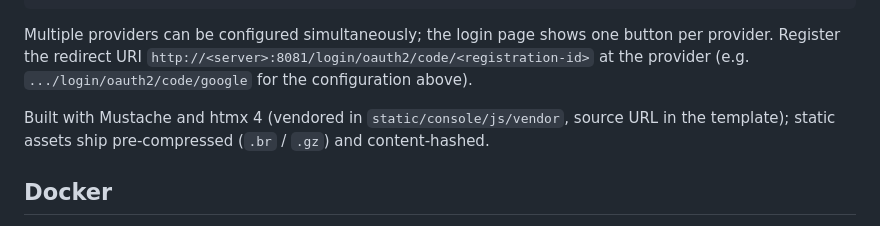
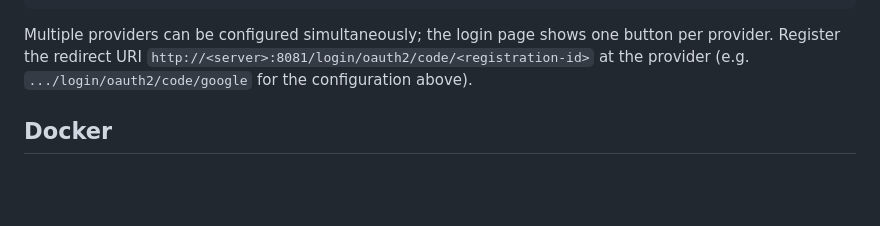
Before and after one commit to making/sluice, a Markdown page: README.md, the part around the change. Drawn GitHub-style; blank space fills up the shorter version.

Commit message:
Drop the console implementation note from the README
Co-Authored-By: GLM-5.3-Flash-EXL3 <noreply@anthropic.com>

```diff
--- a/README.md
+++ b/README.md
@@ -549,9 +549,6 @@ Multiple providers can be configured simultaneously; the login page shows one bu
 provider. Register the redirect URI `http://<server>:8081/login/oauth2/code/<registration-id>`
 at the provider (e.g. `.../login/oauth2/code/google` for the configuration above).
 
-Built with Mustache and htmx 4 (vendored in `static/console/js/vendor`, source URL in the
-template); static assets ship pre-compressed (`.br` / `.gz`) and content-hashed.
-
 ## Docker
 
 Images are built with Cloud Native Buildpacks (Spring Boot plugin, no Dockerfile). Build deps
```
